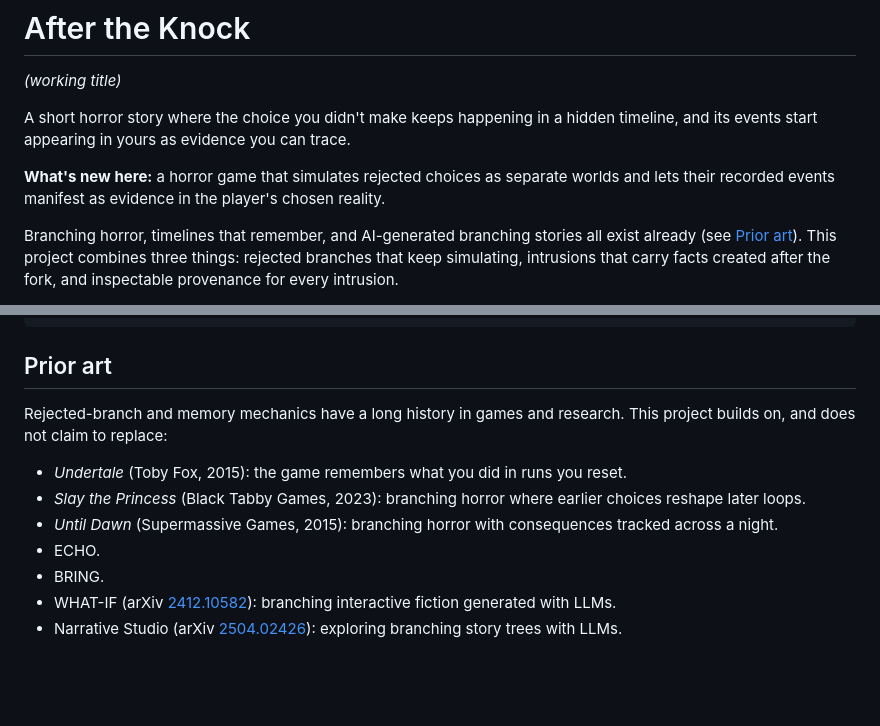
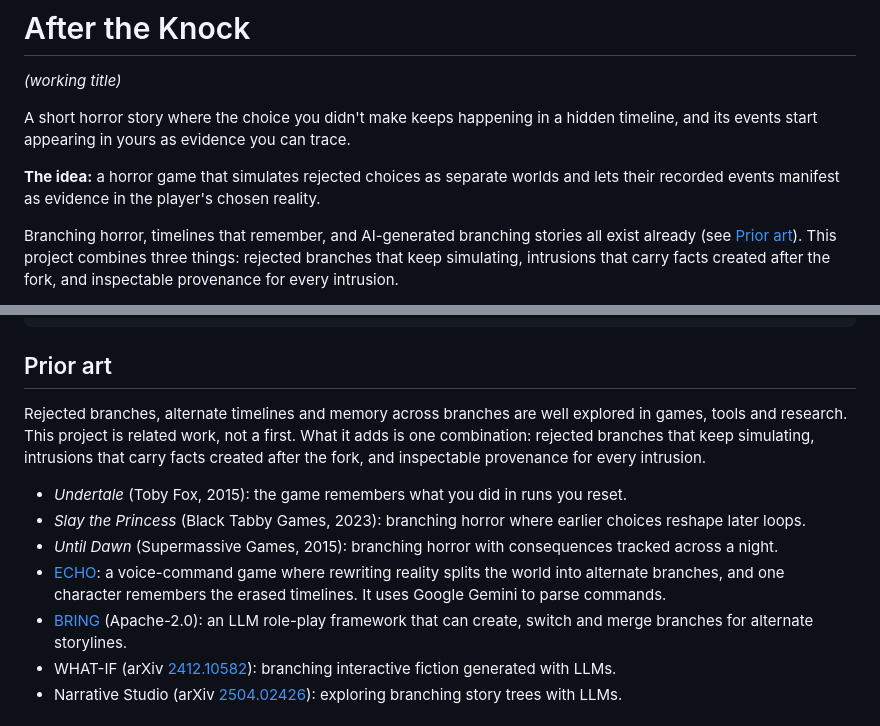
Before and after one commit to vinmay/aftertheknock, a Markdown page: README.md, 2 parts joined by grey strips. Drawn GitHub-style; blank space fills up the shorter version.

Commit message:
Credit ECHO and BRING as related work

```diff
--- a/README.md
+++ b/README.md
@@ -4,7 +4,7 @@
 
 A short horror story where the choice you didn't make keeps happening in a hidden timeline, and its events start appearing in yours as evidence you can trace.
 
-**What's new here:** a horror game that simulates rejected choices as separate worlds and lets their recorded events manifest as evidence in the player's chosen reality.
+**The idea:** a horror game that simulates rejected choices as separate worlds and lets their recorded events manifest as evidence in the player's chosen reality.
 
 Branching horror, timelines that remember, and AI-generated branching stories all exist already (see [Prior art](#prior-art)). This project combines three things: rejected branches that keep simulating, intrusions that carry facts created after the fork, and inspectable provenance for every intrusion.
 
@@ -142,13 +142,13 @@ scripts/    setup, demo
 
 ## Prior art
 
-Rejected-branch and memory mechanics have a long history in games and research. This project builds on, and does not claim to replace:
+Rejected branches, alternate timelines and memory across branches are well explored in games, tools and research. This project is related work, not a first. What it adds is one combination: rejected branches that keep simulating, intrusions that carry facts created after the fork, and inspectable provenance for every intrusion.
 
 - *Undertale* (Toby Fox, 2015): the game remembers what you did in runs you reset.
 - *Slay the Princess* (Black Tabby Games, 2023): branching horror where earlier choices reshape later loops.
 - *Until Dawn* (Supermassive Games, 2015): branching horror with consequences tracked across a night.
-- ECHO.
-- BRING.
+- [ECHO](https://github.com/kishore1035/ECHO): a voice-command game where rewriting reality splits the world into alternate branches, and one character remembers the erased timelines. It uses Google Gemini to parse commands.
+- [BRING](https://github.com/Eva-E1/BRING) (Apache-2.0): an LLM role-play framework that can create, switch and merge branches for alternate storylines.
 - WHAT-IF (arXiv [2412.10582](https://arxiv.org/abs/2412.10582)): branching interactive fiction generated with LLMs.
 - Narrative Studio (arXiv [2504.02426](https://arxiv.org/abs/2504.02426)): exploring branching story trees with LLMs.
 
```
